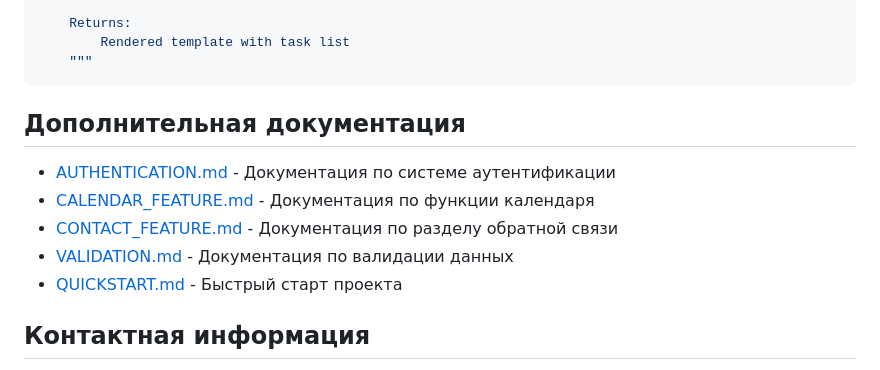
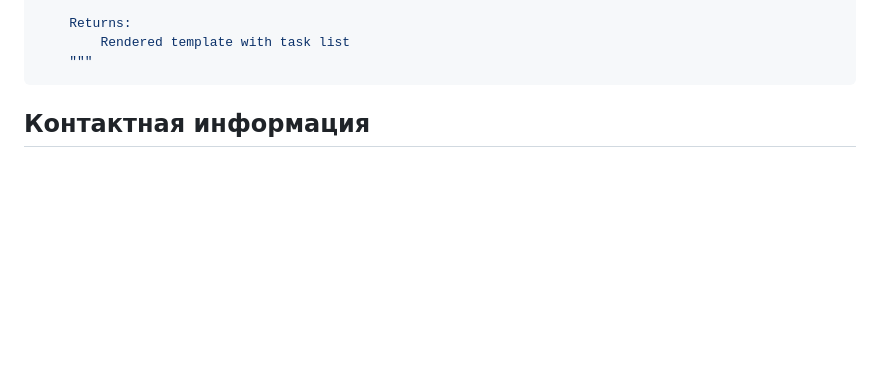
Before and after one commit to 0m0ra/project_django, a Markdown page: README.md, the part around the change. Rendered like a GitHub page; blank space fills up the shorter version.

````diff
--- a/README.md
+++ b/README.md
@@ -265,13 +265,6 @@ def task_list(request):
     """
 ```
 
-## Дополнительная документация
-
-- [AUTHENTICATION.md](AUTHENTICATION.md) - Документация по системе аутентификации
-- [CALENDAR_FEATURE.md](CALENDAR_FEATURE.md) - Документация по функции календаря
-- [CONTACT_FEATURE.md](CONTACT_FEATURE.md) - Документация по разделу обратной связи
-- [VALIDATION.md](VALIDATION.md) - Документация по валидации данных
-- [QUICKSTART.md](QUICKSTART.md) - Быстрый старт проекта
 
 ## Контактная информация
 
````
